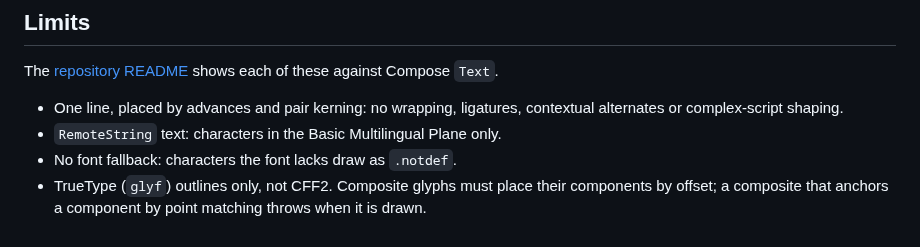
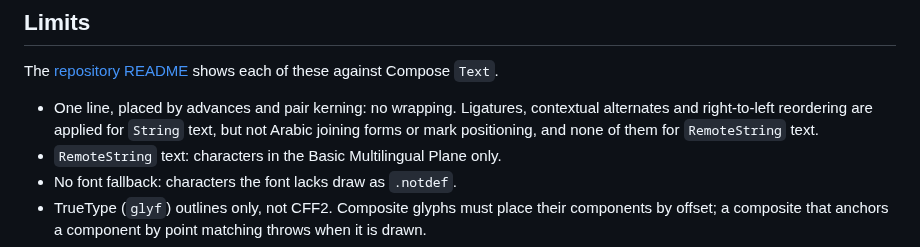
Before and after one commit to yschimke/flexpress, a Markdown page: flexpress-remote/README.md, the part around the change. GitHub-like rendering.

```diff
--- a/flexpress-remote/README.md
+++ b/flexpress-remote/README.md
@@ -273,8 +273,9 @@ with `ffmpeg`.
 
 The [repository README](../README.md#limitations) shows each of these against Compose `Text`.
 
-- One line, placed by advances and pair kerning: no wrapping, ligatures, contextual alternates or
-  complex-script shaping.
+- One line, placed by advances and pair kerning: no wrapping. Ligatures, contextual alternates and
+  right-to-left reordering are applied for `String` text, but not Arabic joining forms or mark
+  positioning, and none of them for `RemoteString` text.
 - `RemoteString` text: characters in the Basic Multilingual Plane only.
 - No font fallback: characters the font lacks draw as `.notdef`.
 - TrueType (`glyf`) outlines only, not CFF2. Composite glyphs must place their components by
```
Also changed, not shown: README.md (+16 -11 lines), flexpress-compose/README.md (+3 -2 lines), docs/limitations/complex-script.gif, docs/limitations/ligatures.gif, 11 other files.
